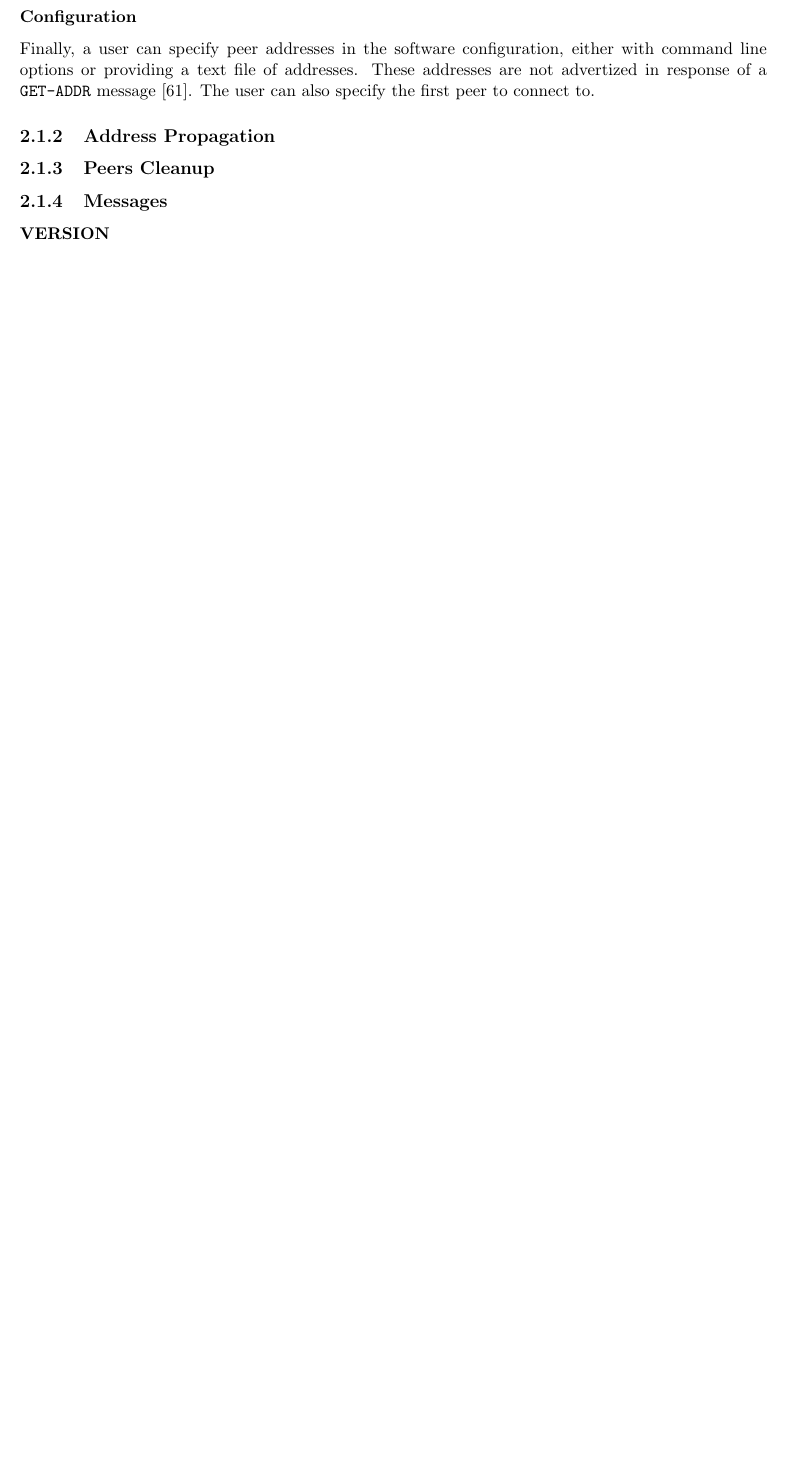
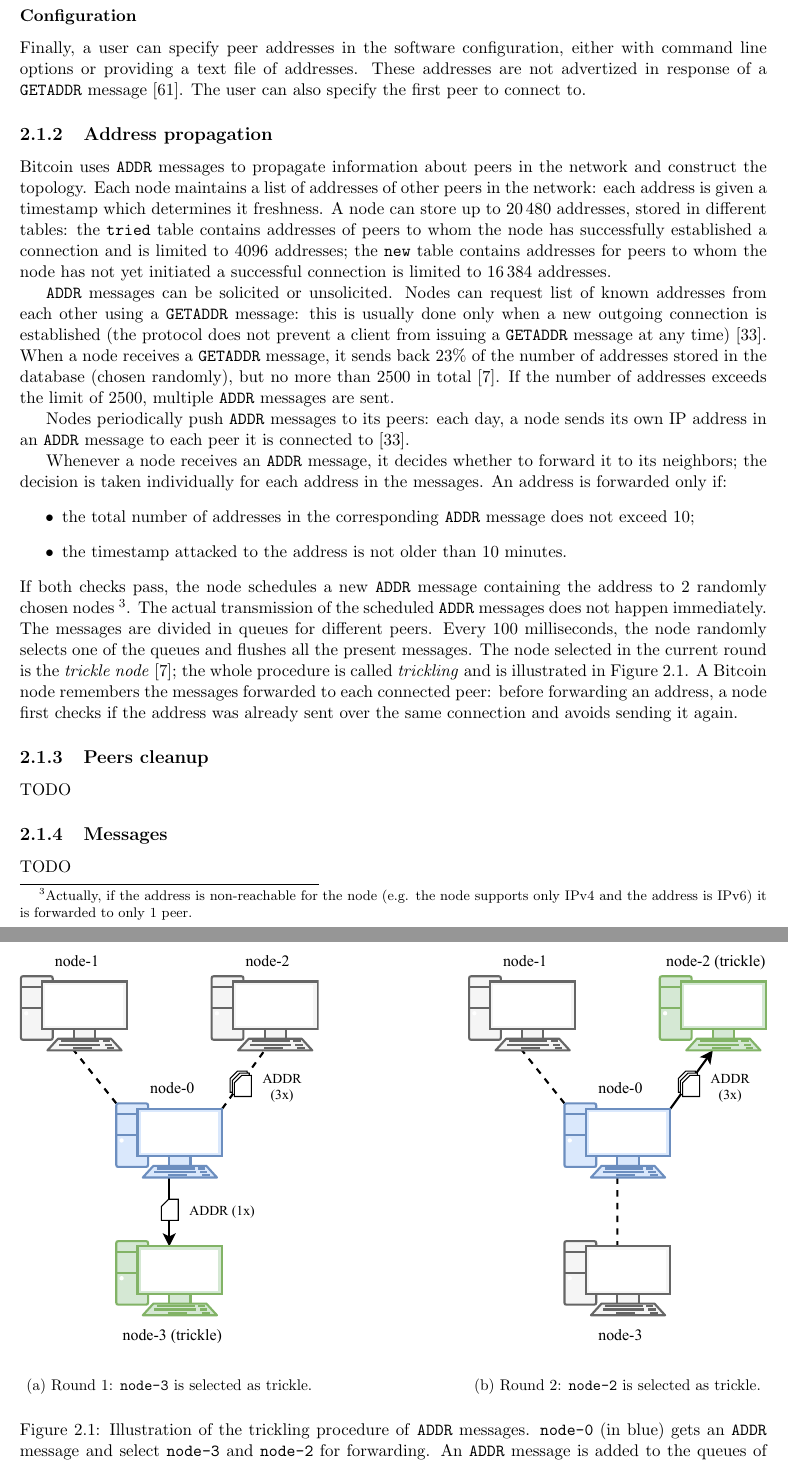
Before and after one commit to davidepedranz/msc_thesis, a LaTeX thesis (latex/00_wrapper.tex, which reads latex/protocol.tex): part of page 13 of 28 before the commit and two parts of pages 13 and 14 of 30 after it, the two joined at a grey line, cut so that both start at the same text, the shorter picture padded with empty space. Compiled offline with pdfLaTeX.

Commit message:
[latex]: address propagation

```diff
--- a/latex/protocol.tex
+++ b/latex/protocol.tex
@@ -89,14 +87,81 @@
 
 \subsubsection{Configuration}
 Finally, a user can specify peer addresses in the software configuration, either with command line options or providing a text file of addresses.
-These addresses are not advertized in response of a \texttt{GET-ADDR} message \cite{bitcoin_peer_discovery}.
+These addresses are not advertized in response of a \texttt{GETADDR} message \cite{bitcoin_peer_discovery}.
 The user can also specify the first peer to connect to.
 
-\subsection{Address Propagation}
+\subsection{Address propagation}
+\label{sub:address-propagation}
+Bitcoin uses \texttt{ADDR} messages to propagate information about peers in the network and construct the topology.
+Each node maintains a list of addresses of other peers in the network:
+each address is given a timestamp which determines it freshness.
+A node can store up to \num{20480} addresses, stored in different tables:
+the \texttt{tried} table contains addresses of peers to whom the node has successfully established a connection and is limited to \num{4096} addresses;
+the \texttt{new} table contains addresses for peers to whom the node has not yet initiated a successful connection is limited to \num{16384} addresses.
 
-\subsection{Peers Cleanup}
+\texttt{ADDR} messages can be solicited or unsolicited.
+Nodes can request list of known addresses from each other using a \texttt{GETADDR} message:
+this is usually done only when a new outgoing connection is established (the protocol does not prevent a client from issuing a \texttt{GETADDR} message at any time) \cite{eclipse_attack_2015}.
+When a node receives a \texttt{GETADDR} message, it sends back \num{23}\% of the number of addresses stored in the database (chosen randomly), but no more than \num{2500} in total \cite{deanonymisation_2014}.
+If the number of addresses exceeds the limit of \num{2500}, multiple \texttt{ADDR} messages are sent.
+
+Nodes periodically push \texttt{ADDR} messages to its peers:
+each day, a node sends its own IP address in an \texttt{ADDR} message to each peer it is connected to \cite{eclipse_attack_2015}.
+
+Whenever a node receives an \texttt{ADDR} message, it decides whether to forward it to its neighbors;
+the decision is taken individually for each address in the messages.
+An address is forwarded only if:
+\begin{itemize}
+	\item the total number of addresses in the corresponding \texttt{ADDR} message does not exceed \num{10};
+	\item the timestamp attacked to the address is not older than \num{10} minutes.
+\end{itemize}
+If both checks pass, the node schedules a new \texttt{ADDR} message containing the address to \num{2} randomly chosen nodes \footnote{Actually, if the address is non-reachable for the node (e.g. the node supports only IPv4 and the address is IPv6) it is forwarded to only \num{1} peer.}.
+The actual transmission of the scheduled \texttt{ADDR} messages does not happen immediately.
+The messages are divided in queues for different peers.
+Every \num{100} milliseconds, the node randomly selects one of the queues and flushes all the present messages.
+The node selected in the current round is the \textit{trickle node} \cite{deanonymisation_2014}; the whole procedure is called \textit{trickling} and is illustrated in \cref{fig:trickling}.
+A Bitcoin node remembers the messages forwarded to each connected peer:
+before forwarding an address, a node first checks if the address was already sent over the same connection and avoids sending it again.
+
+\begin{figure}[h!]
+	\begin{subfigure}{.4\textwidth}
+		\vspace*{0.25cm}
+		\includegraphics[width=\columnwidth]{figures/trickling_1}
+		\vspace*{0.1cm}
+		\caption{
+			Round \num{1}:
+			\texttt{node-3} is selected as trickle.
+		}
+		\vspace*{0.2cm}
+	\end{subfigure}
+	\hfill
+	\begin{subfigure}{.4\textwidth}
+		\vspace*{0.25cm}
+		\includegraphics[width=\columnwidth]{figures/trickling_2}
+		\vspace*{0.1cm}
+		\caption{
+			Round \num{2}:
+			\texttt{node-2} is selected as trickle.
+		}
+		\vspace*{0.2cm}
+	\end{subfigure}
+	\caption[Illustration of the trickling procedure]{
+		Illustration of the trickling procedure of \texttt{ADDR} messages.
+		\texttt{node-0} (in blue) gets an \texttt{ADDR} message and select \texttt{node-3} and \texttt{node-2} for forwarding.
+		An \texttt{ADDR} message is added to the queues of both nodes, that count respectively \num{1} and \num{3} messages.
+		\texttt{node-3} is chosen in round \num{1} and its queue is flushed:
+		the scheduled \texttt{ADDR} message is sent.
+		\texttt{node-2} is chosen in round \num{2}:
+		all \num{3} messages in queue are sent together to the destination.
+	}
+	\label{fig:trickling}
+\end{figure}
+
+\subsection{Peers cleanup}
+TODO
 
 \subsection{Messages}
+TODO
 
 \subsubsection{VERSION}
 \label{par:version}
```
Also changed, not shown: latex/figures/trickling_1.pdf (added), latex/figures/trickling_2.pdf (added), latex/protocol.tex (39 more changed lines), 1 other file.
